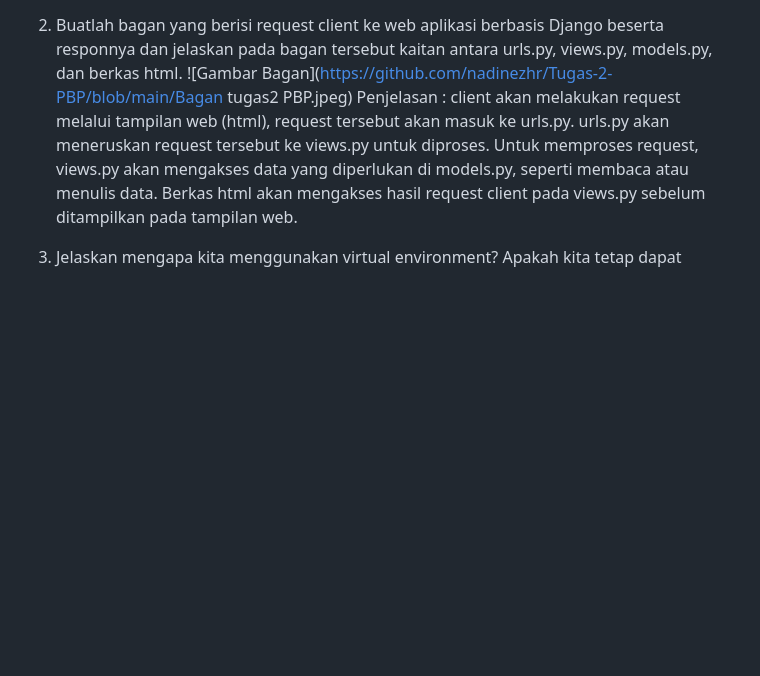
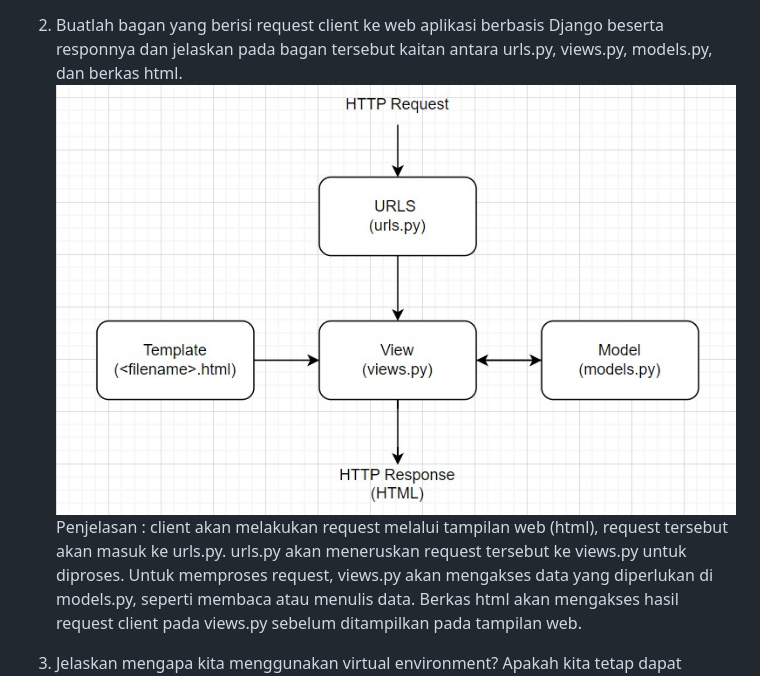
Before and after one commit to nadinezhr/Tugas-2-PBP, a Markdown page: README.md, the part around the change. GitHub-like rendering; blank space fills up the shorter version.

Commit message:
Modifikasi pada readme

```diff
--- a/README.md
+++ b/README.md
@@ -26,7 +26,7 @@ ck7 : Pertama-tama buka web adaptable dan login menggunakan akun GitHub yang ter
 ck8 : Buka direktori lokal proyek pada IDE seperti vscode. Kemudian buat file baru bernama README.md. Terakhir, isi berkas file tersebut dengan jawaban dari pertanyaan-pertanyaan pada tugas 2 PBP.
 
 2. Buatlah bagan yang berisi request client ke web aplikasi berbasis Django beserta responnya dan jelaskan pada bagan tersebut kaitan antara urls.py, views.py, models.py, dan berkas html.
-![Gambar Bagan](https://github.com/nadinezhr/Tugas-2-PBP/blob/main/Bagan tugas2 PBP.jpeg)
+![Gambar Bagan](https://github.com/nadinezhr/Tugas-2-PBP/blob/b51c650d787e40e610f8948691bef5d710f0c6f3/Bagan%20tugas2%20PBP.jpeg)
     Penjelasan : client akan melakukan request melalui tampilan web (html), request tersebut akan masuk ke urls.py. urls.py akan meneruskan request tersebut ke views.py untuk diproses. Untuk memproses request, views.py akan mengakses data yang diperlukan di models.py, seperti membaca atau menulis data. Berkas html akan mengakses hasil request client pada views.py sebelum ditampilkan pada tampilan web.
 
 
```
